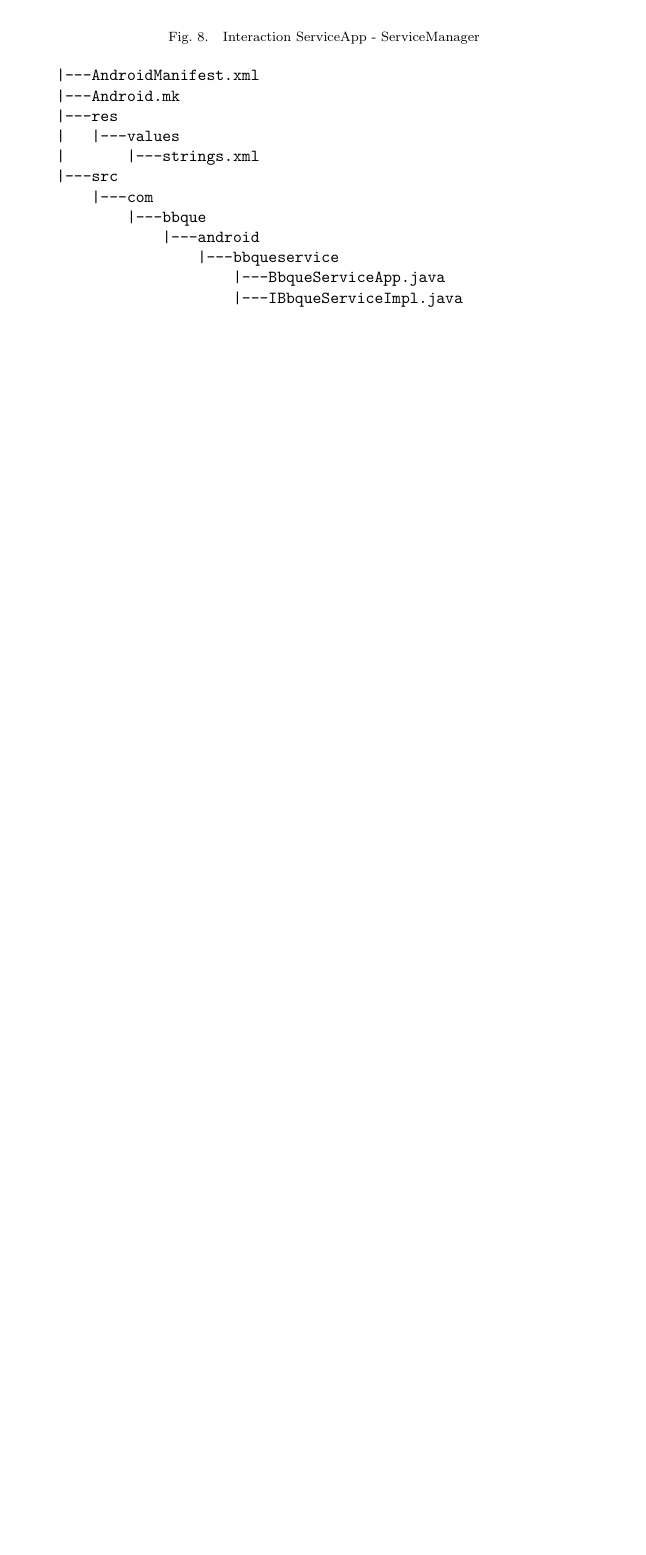
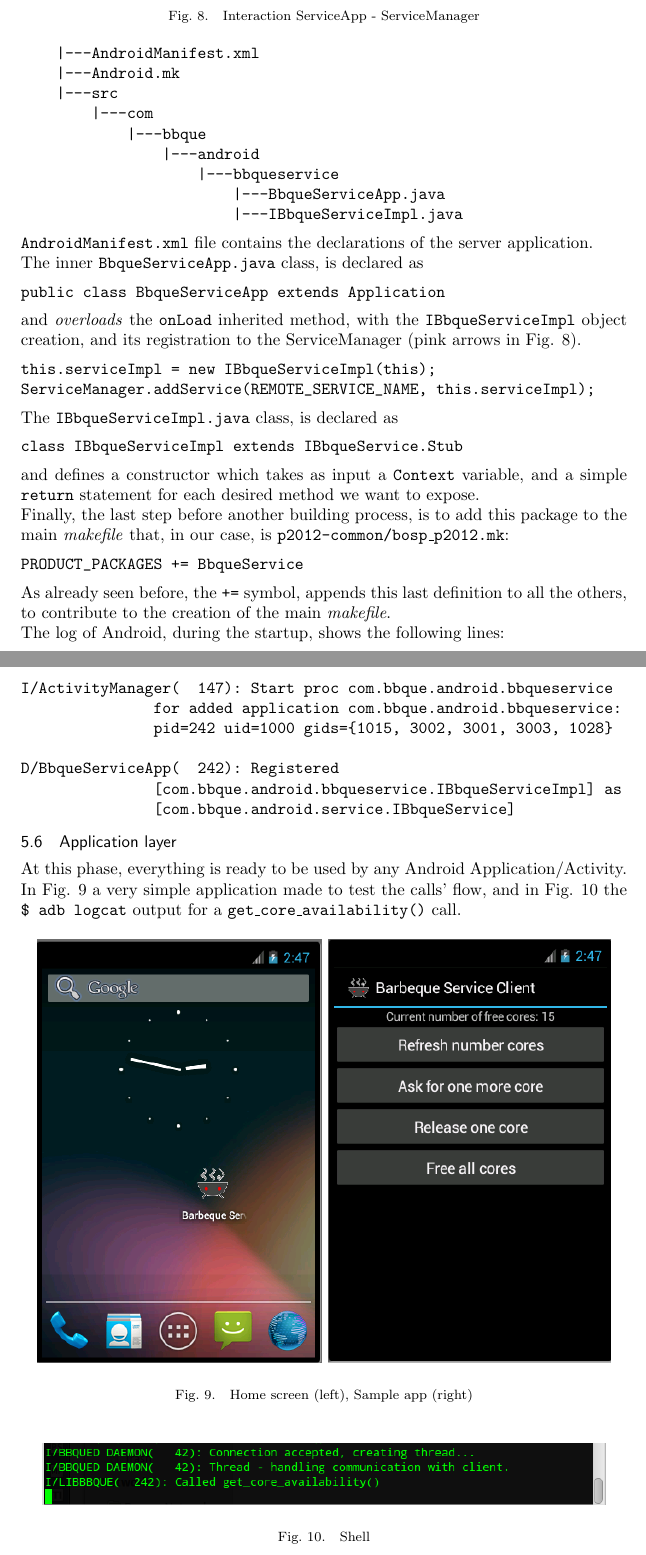
Before and after one commit to thoeni/rtos-project, a LaTeX paper (documents/documentation.tex, which reads documents/implementation.tex): part of page 23 of 24 before the commit and two parts of pages 23 and 24 of 25 after it, the two joined at a grey line, cut so that both start at the same text, the shorter picture padded with empty space. Compiled offline with pdfLaTeX.

Commit message:
Added last section to TeX documentation: Application Layer

```diff
--- a/documents/implementation.tex
+++ b/documents/implementation.tex
@@ -221,9 +221,6 @@ app/
 |---BbqueService
     |---AndroidManifest.xml
     |---Android.mk
-    |---res
-    |   |---values
-    |       |---strings.xml
     |---src
         |---com
             |---bbque
@@ -232,3 +229,47 @@ app/
                         |---BbqueServiceApp.java
                         |---IBbqueServiceImpl.java
 \end{verbatim}
+\texttt{AndroidManifest.xml} file contains the declarations of the server application.\\
+The inner \texttt{BbqueServiceApp.java} class, is declared as
+\begin{verbatim}
+public class BbqueServiceApp extends Application
+\end{verbatim}
+and \textit{overloads} the \texttt{onLoad} inherited method, with the \texttt{IBbqueServiceImpl} object creation, and its registration to the ServiceManager (pink arrows in Fig. \ref{fig:projectoverview_serviceapp}).
+\begin{verbatim}
+this.serviceImpl = new IBbqueServiceImpl(this);
+ServiceManager.addService(REMOTE_SERVICE_NAME, this.serviceImpl);
+\end{verbatim}
+The \texttt{IBbqueServiceImpl.java} class, is declared as
+\begin{verbatim}
+class IBbqueServiceImpl extends IBbqueService.Stub
+\end{verbatim}
+and defines a constructor which takes as input a \texttt{Context} variable, and a simple \texttt{return} statement for each desired method we want to expose.\\
+Finally, the last step before another building process, is to add this package to the main \textit{makefile} that, in our case, is \texttt{p2012-common/bosp\_p2012.mk}:
+\begin{verbatim}
+PRODUCT_PACKAGES += BbqueService
+\end{verbatim}
+As already seen before, the \texttt{+=} symbol, appends this last definition to all the others, to contribute to the creation of the main \textit{makefile}.\\
+The log of Android, during the startup, shows the following lines:
+\begin{verbatim}
+I/ActivityManager(  147): Start proc com.bbque.android.bbqueservice
+               for added application com.bbque.android.bbqueservice:
+               pid=242 uid=1000 gids={1015, 3002, 3001, 3003, 1028}
+
+D/BbqueServiceApp(  242): Registered
+               [com.bbque.android.bbqueservice.IBbqueServiceImpl] as
+               [com.bbque.android.service.IBbqueService]
+\end{verbatim}
+\subsection{Application layer}
+At this phase, everything is ready to be used by any Android Application/Activity. In Fig. \ref{fig:screenshot} a very simple application made to test the calls' flow, and in Fig. \ref{fig:shell} the \texttt{\$ adb logcat} output for a \texttt{get\_core\_availability()} call.
+\begin{figure}[!htb]
+	\centering
+	\includegraphics[scale=.505]{images/screenshot_duo.png}
+	\caption{Home screen (left), Sample app (right)}
+	\label{fig:screenshot}
+\end{figure}
+\begin{figure}[!htb]
+	\centering
+	\includegraphics[scale=.505]{images/shell.png}
+	\caption{Shell}
+	\label{fig:shell}
+\end{figure}
```
Also changed, not shown: documents/documentation.tex (+6 -0 lines), documents/images/screenshot_duo.png (added), documents/images/shell.png (added).
